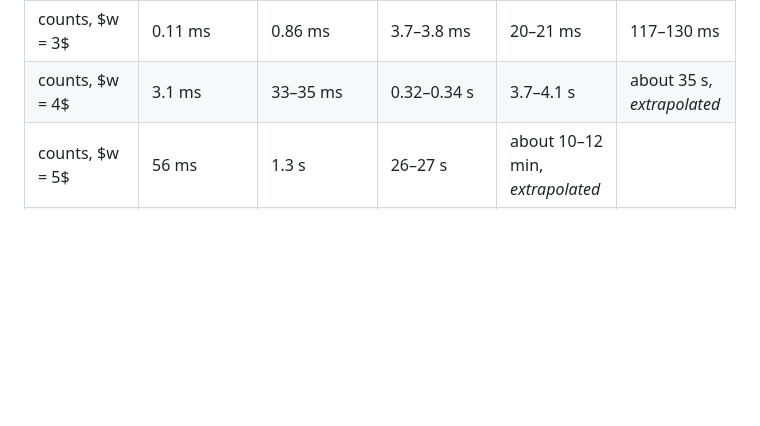
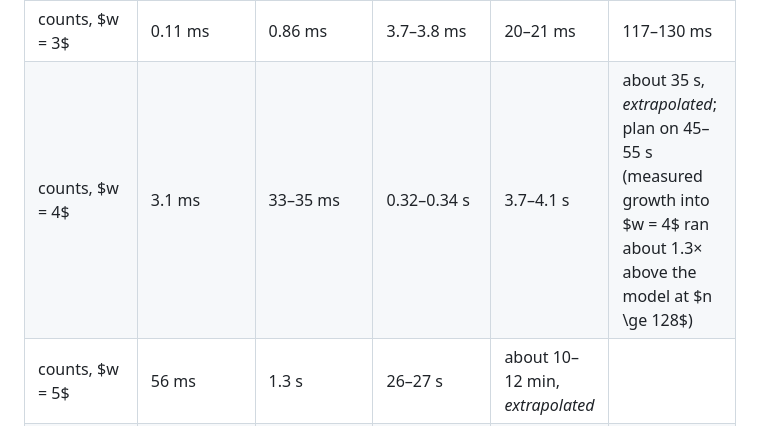
Before and after one commit to sjbevins/SparseGF2, a Markdown page: docs/observables/random-region-erasure.md, the part around the change. Drawn GitHub-style; blank space fills up the shorter version.

Commit message:
docs: the extrapolated n = 512, w = 4 count cost carries the model's measured bias at w = 4

```diff
--- a/docs/observables/random-region-erasure.md
+++ b/docs/observables/random-region-erasure.md
@@ -859,7 +859,7 @@ to within a factor of about 1.5.
 | counts, $w = 1$ | 6 µs | 18–22 µs | 0.10–0.25 ms | 0.85–1.2 ms | 3.6–5.1 ms |
 | counts, $w = 2$ | 10–11 µs | 30–34 µs | 0.17–0.29 ms | 1.0–1.3 ms | 4.1–5.3 ms |
 | counts, $w = 3$ | 0.11 ms | 0.86 ms | 3.7–3.8 ms | 20–21 ms | 117–130 ms |
-| counts, $w = 4$ | 3.1 ms | 33–35 ms | 0.32–0.34 s | 3.7–4.1 s | about 35 s, *extrapolated* |
+| counts, $w = 4$ | 3.1 ms | 33–35 ms | 0.32–0.34 s | 3.7–4.1 s | about 35 s, *extrapolated*; plan on 45–55 s (measured growth into $w = 4$ ran about 1.3× above the model at $n \ge 128$) |
 | counts, $w = 5$ | 56 ms | 1.3 s | 26–27 s | about 10–12 min, *extrapolated* | |
 | counts, $w = 6$ | 0.84–0.99 s | 43–48 s | about 40 min, *extrapolated* | | |
 | counts, $w = 7$ | 7.4–9.7 s | about 30 min, *extrapolated* | | | |
```
